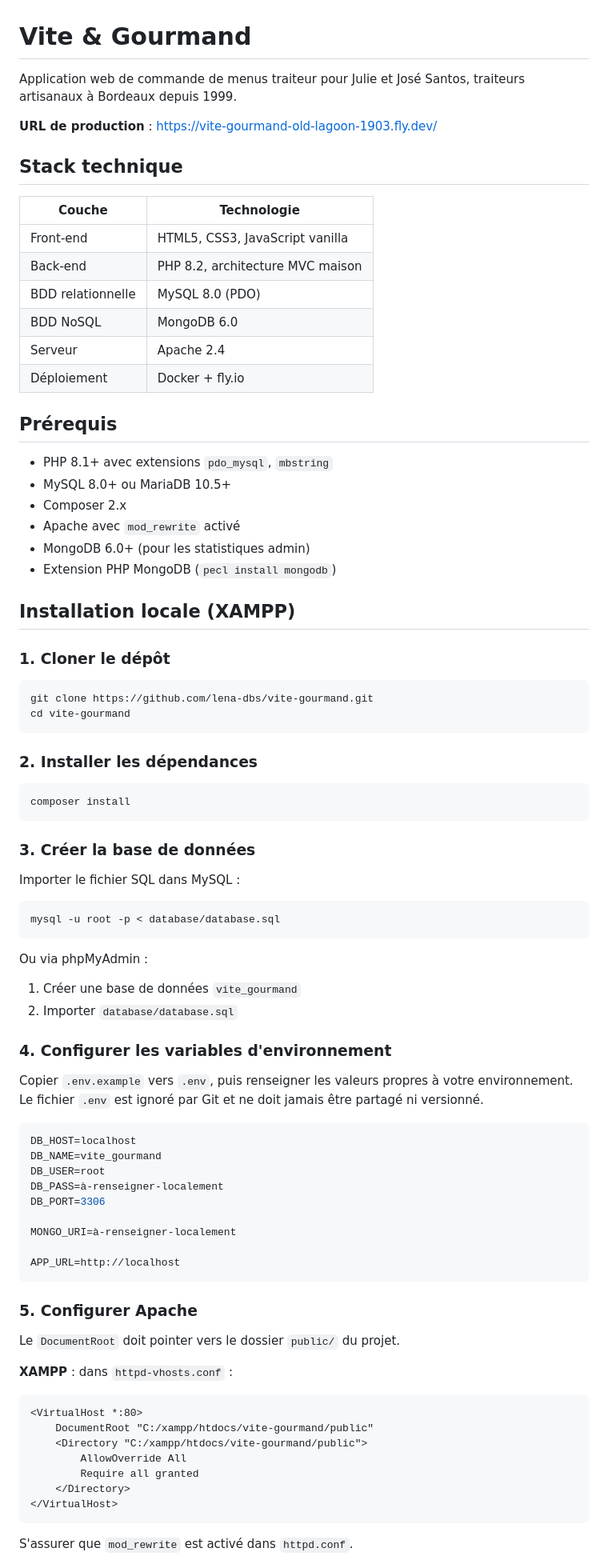
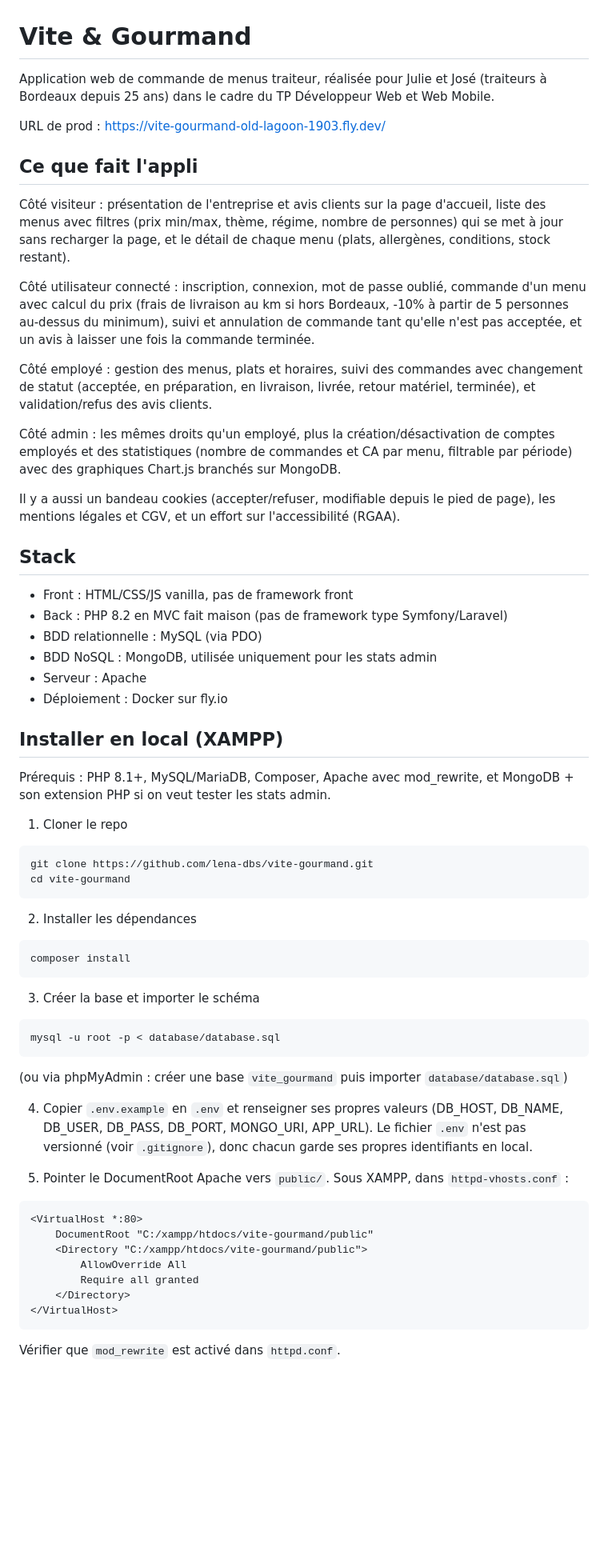
Before and after one commit to lena-dbs/vite-gourmand, a Markdown page: README.md, the part around one of its changes. Shown at 80% size. GitHub-like rendering; blank space fills up the shorter version.

````diff
--- a/README.md
+++ b/README.md
@@ -1,77 +1,58 @@
 # Vite & Gourmand
 
-Application web de commande de menus traiteur pour Julie et José Santos, traiteurs artisanaux à Bordeaux depuis 1999.
+Application web de commande de menus traiteur, réalisée pour Julie et José (traiteurs à Bordeaux depuis 25 ans) dans le cadre du TP Développeur Web et Web Mobile.
 
-**URL de production** : https://vite-gourmand-old-lagoon-1903.fly.dev/
+URL de prod : https://vite-gourmand-old-lagoon-1903.fly.dev/
 
-## Stack technique
+## Ce que fait l'appli
 
-| Couche | Technologie |
-|---|---|
-| Front-end | HTML5, CSS3, JavaScript vanilla |
-| Back-end | PHP 8.2, architecture MVC maison |
-| BDD relationnelle | MySQL 8.0 (PDO) |
-| BDD NoSQL | MongoDB 6.0 |
-| Serveur | Apache 2.4 |
-| Déploiement | Docker + fly.io |
+Côté visiteur : présentation de l'entreprise et avis clients sur la page d'accueil, liste des menus avec filtres (prix min/max, thème, régime, nombre de personnes) qui se met à jour sans recharger la page, et le détail de chaque menu (plats, allergènes, conditions, stock restant).
 
-## Prérequis
+Côté utilisateur connecté : inscription, connexion, mot de passe oublié, commande d'un menu avec calcul du prix (frais de livraison au km si hors Bordeaux, -10% à partir de 5 personnes au-dessus du minimum), suivi et annulation de commande tant qu'elle n'est pas acceptée, et un avis à laisser une fois la commande terminée.
 
-- PHP 8.1+ avec extensions `pdo_mysql`, `mbstring`
-- MySQL 8.0+ ou MariaDB 10.5+
-- Composer 2.x
-- Apache avec `mod_rewrite` activé
-- MongoDB 6.0+ (pour les statistiques admin)
-- Extension PHP MongoDB (`pecl install mongodb`)
+Côté employé : gestion des menus, plats et horaires, suivi des commandes avec changement de statut (acceptée, en préparation, en livraison, livrée, retour matériel, terminée), et validation/refus des avis clients.
 
-## Installation locale (XAMPP)
+Côté admin : les mêmes droits qu'un employé, plus la création/désactivation de comptes employés et des statistiques (nombre de commandes et CA par menu, filtrable par période) avec des graphiques Chart.js branchés sur MongoDB.
 
-### 1. Cloner le dépôt
+Il y a aussi un bandeau cookies (accepter/refuser, modifiable depuis le pied de page), les mentions légales et CGV, et un effort sur l'accessibilité (RGAA).
+
+## Stack
+
+- Front : HTML/CSS/JS vanilla, pas de framework front
+- Back : PHP 8.2 en MVC fait maison (pas de framework type Symfony/Laravel)
+- BDD relationnelle : MySQL (via PDO)
+- BDD NoSQL : MongoDB, utilisée uniquement pour les stats admin
+- Serveur : Apache
+- Déploiement : Docker sur fly.io
+
+## Installer en local (XAMPP)
+
+Prérequis : PHP 8.1+, MySQL/MariaDB, Composer, Apache avec mod_rewrite, et MongoDB + son extension PHP si on veut tester les stats admin.
+
+1. Cloner le repo
 
 ```bash
 git clone https://github.com/lena-dbs/vite-gourmand.git
 cd vite-gourmand
 ```
 
-### 2. Installer les dépendances
+2. Installer les dépendances
 
 ```bash
 composer install
 ```
 
-### 3. Créer la base de données
-
-Importer le fichier SQL dans MySQL :
+3. Créer la base et importer le schéma
 
 ```bash
 mysql -u root -p < database/database.sql
 ```
 
-Ou via phpMyAdmin :
-1. Créer une base de données `vite_gourmand`
-2. Importer `database/database.sql`
+(ou via phpMyAdmin : créer une base `vite_gourmand` puis importer `database/database.sql`)
 
-### 4. Configurer les variables d'environnement
+4. Copier `.env.example` en `.env` et renseigner ses propres valeurs (DB_HOST, DB_NAME, DB_USER, DB_PASS, DB_PORT, MONGO_URI, APP_URL). Le fichier `.env` n'est pas versionné (voir `.gitignore`), donc chacun garde ses propres identifiants en local.
 
-Copier `.env.example` vers `.env`, puis renseigner les valeurs propres à votre environnement. Le fichier `.env` est ignoré par Git et ne doit jamais être partagé ni versionné.
-
-```env
-DB_HOST=localhost
-DB_NAME=vite_gourmand
-DB_USER=root
-DB_PASS=à-renseigner-localement
-DB_PORT=3306
-
-MONGO_URI=à-renseigner-localement
-
-APP_URL=http://localhost
-```
-
-### 5. Configurer Apache
-
-Le `DocumentRoot` doit pointer vers le dossier `public/` du projet.
-
-**XAMPP** : dans `httpd-vhosts.conf` :
+5. Pointer le DocumentRoot Apache vers `public/`. Sous XAMPP, dans `httpd-vhosts.conf` :
 
 ```apache
 <VirtualHost *:80>
@@ -83,5 +64,5 @@ Le `DocumentRoot` doit pointer vers le dossier `public/` du projet.
 </VirtualHost>
 ```
 
-S'assurer que `mod_rewrite` est activé dans `httpd.conf`.
+Vérifier que `mod_rewrite` est activé dans `httpd.conf`.
 
````
Also changed, not shown: other parts of README.md (+49 -67 lines).
